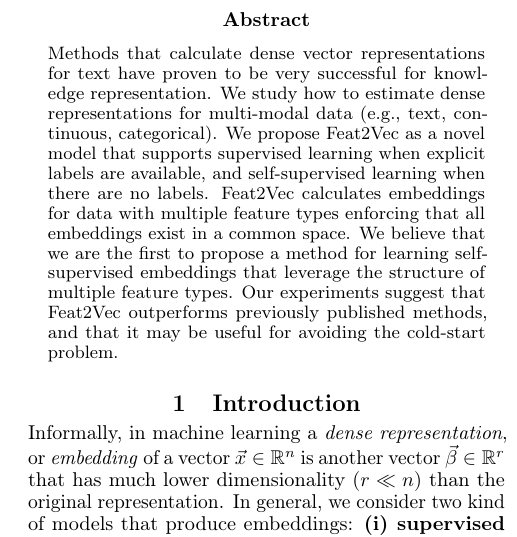
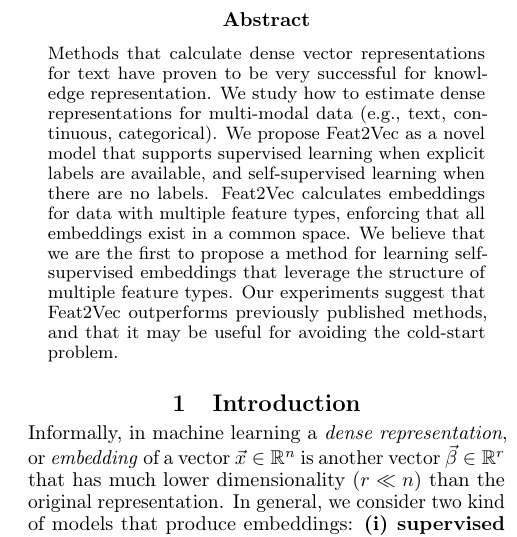
Before and after one commit to CheggEng/Feat2Vec, a LaTeX paper (flairs/feat2vec.tex): part of one column of page 1 of 6, cut so that both start at the same text. Compiled offline with pdfLaTeX.

Commit message:
minor comma edit

```diff
--- a/flairs/feat2vec.tex
+++ b/flairs/feat2vec.tex
@@ -119,7 +119,7 @@ Methods that calculate dense vector representations for text have proven to be v
 %Surprisingly, very little work has focused on methods for structured datasets where there is more than one type of feature---that is, datasets that have arbitrary features beyond words or images.
 We study how to estimate  dense representations for multi-modal data (e.g., text, continuous, categorical).
 We propose  $\Feat2Vec$  as a novel model that supports  supervised learning when explicit labels are available, and self-supervised learning when there are no labels.
-$\Feat2Vec$ calculates embeddings for data with multiple feature types enforcing that all embeddings exist in a common space.
+$\Feat2Vec$ calculates embeddings for data with multiple feature types, enforcing that all embeddings exist in a common space.
 %In the supervised case, we show that our method has advantages over recently proposed methods;
 %extensions of factorization machines;
 %such as enabling higher prediction accuracy, and providing a way to avoid the cold-start problem.
```
Also changed, not shown: flairs/feat2vec.pdf.
